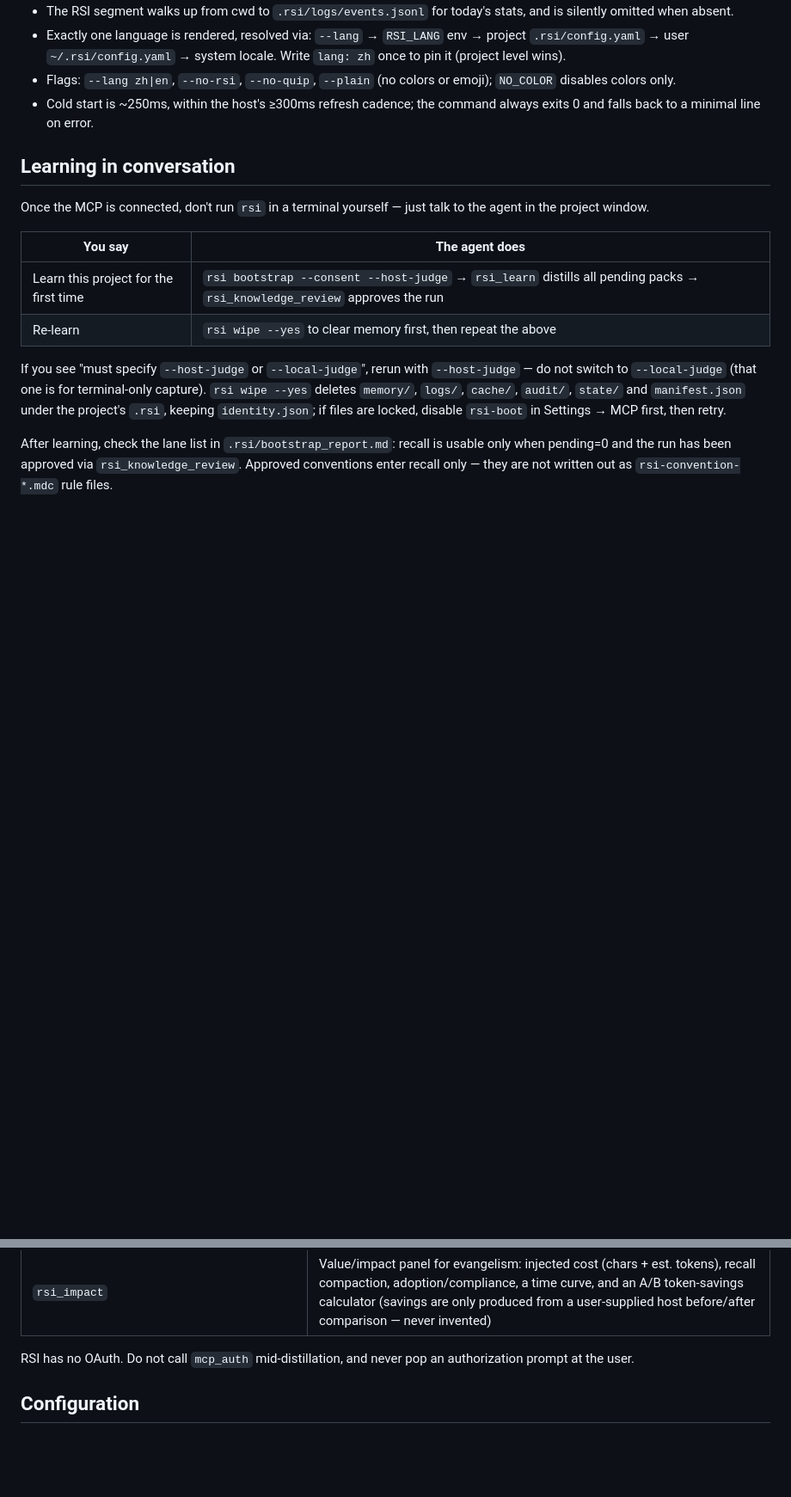
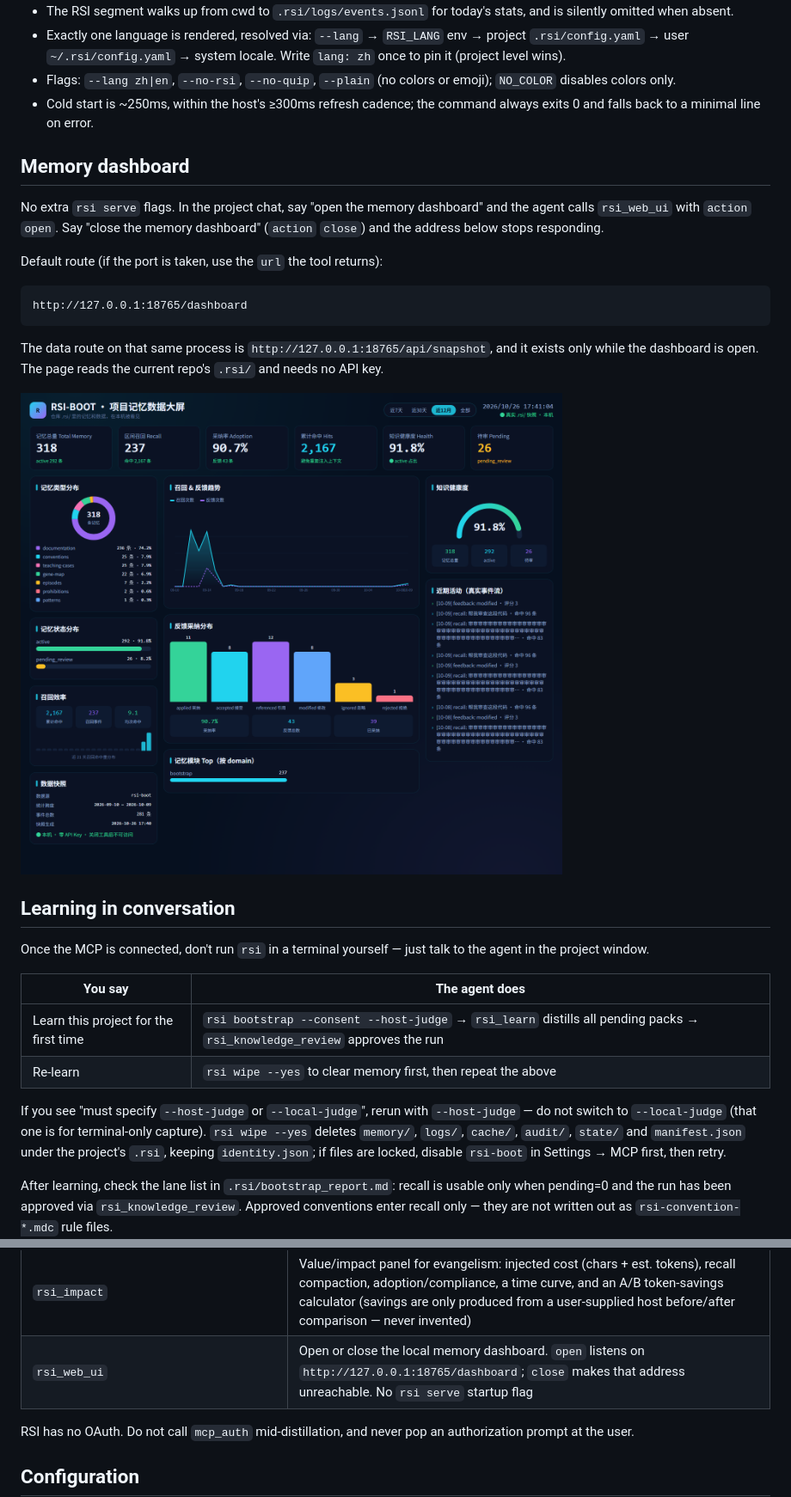
Before and after one commit to Apollo-lwx/rsi-boot, a Markdown page: README.en.md, 2 parts joined by grey strips. Shown at 86% size. Drawn GitHub-style; pictures changed too: assets/dashboard-preview.png (added); blank space fills up the shorter version.

````diff
--- a/README.en.md
+++ b/README.en.md
@@ -192,6 +192,20 @@ Note: the status line is not an MCP server and is not governed by mcp.json (that
 - Flags: `--lang zh|en`, `--no-rsi`, `--no-quip`, `--plain` (no colors or emoji); `NO_COLOR` disables colors only.
 - Cold start is ~250ms, within the host's ≥300ms refresh cadence; the command always exits 0 and falls back to a minimal line on error.
 
+## Memory dashboard
+
+No extra `rsi serve` flags. In the project chat, say "open the memory dashboard" and the agent calls `rsi_web_ui` with `action` `open`. Say "close the memory dashboard" (`action` `close`) and the address below stops responding.
+
+Default route (if the port is taken, use the `url` the tool returns):
+
+```text
+http://127.0.0.1:18765/dashboard
+```
+
+The data route on that same process is `http://127.0.0.1:18765/api/snapshot`, and it exists only while the dashboard is open. The page reads the current repo's `.rsi/` and needs no API key.
+
+![RSI memory dashboard](assets/dashboard-preview.png)
+
 ## Learning in conversation
 
 Once the MCP is connected, don't run `rsi` in a terminal yourself — just talk to the agent in the project window.
@@ -240,6 +254,7 @@ rsi serve
 | `rsi_review` | Harness improvement proposals and config snapshots |
 | `rsi_stats` | Memory usage statistics |
 | `rsi_impact` | Value/impact panel for evangelism: injected cost (chars + est. tokens), recall compaction, adoption/compliance, a time curve, and an A/B token-savings calculator (savings are only produced from a user-supplied host before/after comparison — never invented) |
+| `rsi_web_ui` | Open or close the local memory dashboard. `open` listens on `http://127.0.0.1:18765/dashboard`; `close` makes that address unreachable. No `rsi serve` startup flag |
 
 RSI has no OAuth. Do not call `mcp_auth` mid-distillation, and never pop an authorization prompt at the user.
 
````
Also changed, not shown: README.md (+15 -0 lines), SKILL.md (+1 -0 lines), 11 other files.
